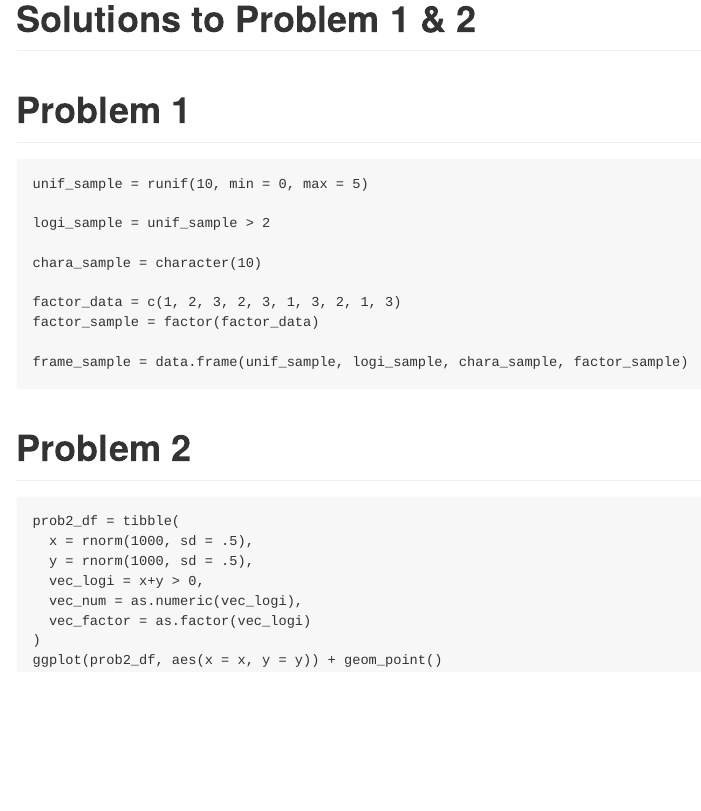
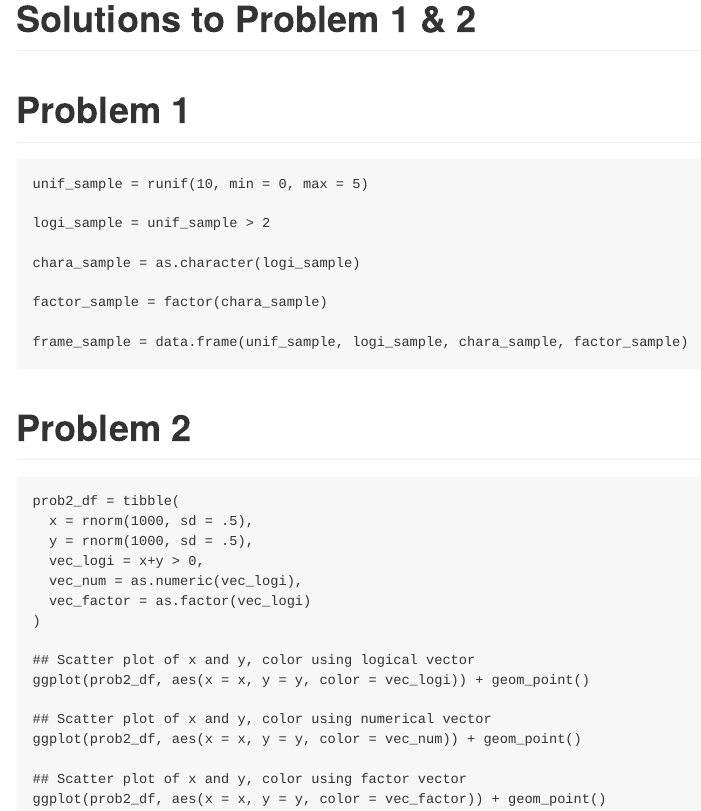
Before and after one commit to ymmyz/p8105_hw1_ym2715, an R Markdown document (p8105_hw1_ym2715.Rmd): the page in a window 1100 px wide, from its top. The pictures show the output file p8105_hw1_ym2715.md that the author committed with the source, drawn offline in the style of GitHub.

Commit message:
Draw the scatter plots colored with different variables Save the first plot as "scatter_plot_using_logical_vector.png"

````diff
--- a/p8105_hw1_ym2715.Rmd
+++ b/p8105_hw1_ym2715.Rmd
@@ -12,14 +16,18 @@ unif_sample = runif(10, min = 0, max = 5)
 
 logi_sample = unif_sample > 2
 
-chara_sample = character(10)
+chara_sample = as.character(logi_sample)
 
-factor_data = c(1, 2, 3, 2, 3, 1, 3, 2, 1, 3)
-factor_sample = factor(factor_data)
+factor_sample = factor(chara_sample)
 
 frame_sample = data.frame(unif_sample, logi_sample, chara_sample, factor_sample)
 ```
 
+```{R}
+library(knitr)
+kable(frame_sample, caption = "Data Frame in Problem 1")
+
+```
 
 # Problem 2
 
@@ -31,5 +39,13 @@ prob2_df = tibble(
   vec_num = as.numeric(vec_logi),
   vec_factor = as.factor(vec_logi)
 )
-ggplot(prob2_df, aes(x = x, y = y)) + geom_point()
+
+## Scatter plot of x and y, color using logical vector
+ggplot(prob2_df, aes(x = x, y = y, color = vec_logi)) + geom_point()
+
+## Scatter plot of x and y, color using numerical vector
+ggplot(prob2_df, aes(x = x, y = y, color = vec_num)) + geom_point()
+
+## Scatter plot of x and y, color using factor vector
+ggplot(prob2_df, aes(x = x, y = y, color = vec_factor)) + geom_point()
 ```
````
Also changed, not shown: p8105_hw1_ym2715.md, scatter_plot_using_logical_vector.png (added), p8105_hw1_ym2715.Rmd (4 more changed lines).
